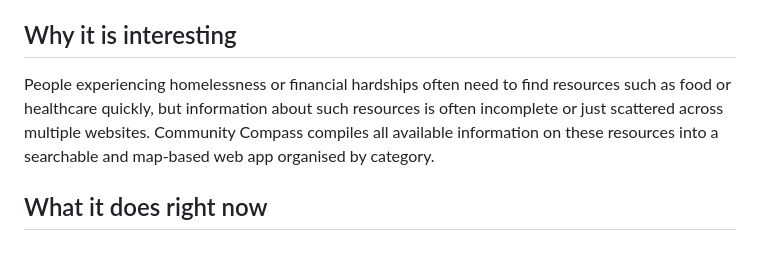
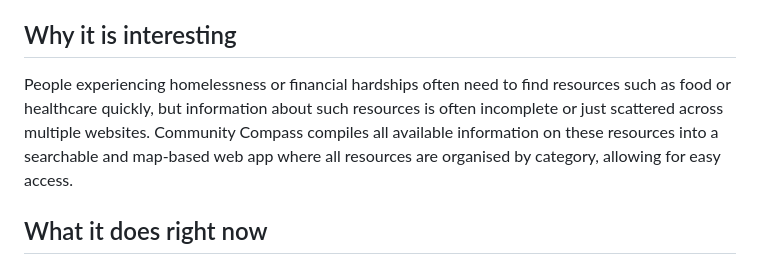
Before and after one commit to zacjro-sys/Community-Compass, a Markdown page: README.md, the part around the change. Drawn GitHub-style.

```diff
--- a/README.md
+++ b/README.md
@@ -6,7 +6,7 @@ Community Compass helps people find nearby community services. Things like food
 
 ## Why it is interesting
 
-People experiencing homelessness or financial hardships often need to find resources such as food or healthcare quickly, but information about such resources is often incomplete or just scattered across multiple websites. Community Compass compiles all available information on these resources into a searchable and map-based web app organised by category.
+People experiencing homelessness or financial hardships often need to find resources such as food or healthcare quickly, but information about such resources is often incomplete or just scattered across multiple websites. Community Compass compiles all available information on these resources into a searchable and map-based web app where all resources are organised by category, allowing for easy access.
 
 ## What it does right now
 
```
